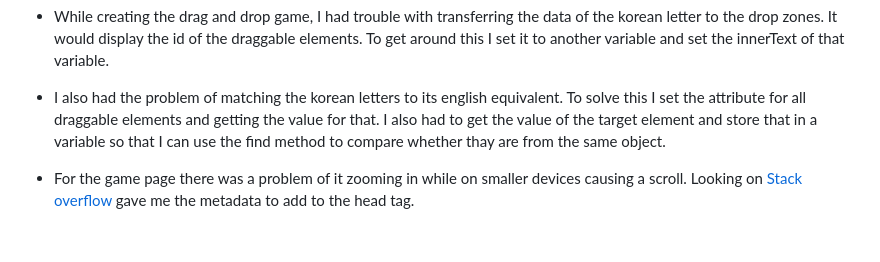
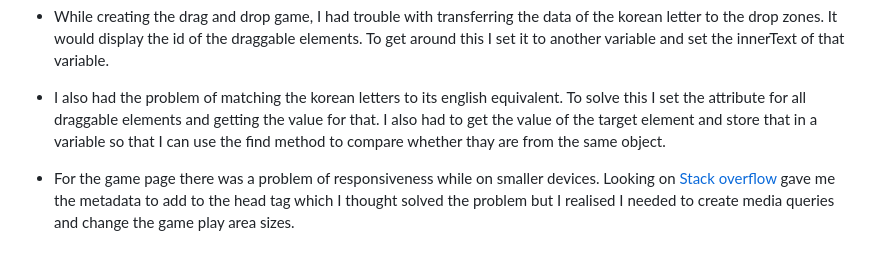
Before and after one commit to nhamidi90/hangul-now, a Markdown page: TESTING.md, the part around the change. Rendered like a GitHub page.

Commit message:
Update bugs information

```diff
--- a/TESTING.md
+++ b/TESTING.md
@@ -107,4 +107,4 @@ There are two unused variables listed. However they are called upon in game.html
 
 - I also had the problem of matching the korean letters to its english equivalent. To solve this I set the attribute for all draggable elements and getting the value for that. I also had to get the value of the target element and store that in a variable so that I can use the find method to compare whether thay are from the same object.
 
-- For the game page there was a problem of it zooming in while on smaller devices causing a scroll. Looking on [Stack overflow](https://stackoverflow.com/questions/14272420/webpage-starts-zoomed-in-on-mobile-devices) gave me the metadata to add to the head tag.
+- For the game page there was a problem of responsiveness while on smaller devices. Looking on [Stack overflow](https://stackoverflow.com/questions/14272420/webpage-starts-zoomed-in-on-mobile-devices) gave me the metadata to add to the head tag which I thought solved the problem but I realised I needed to create media queries and change the game play area sizes.
```
